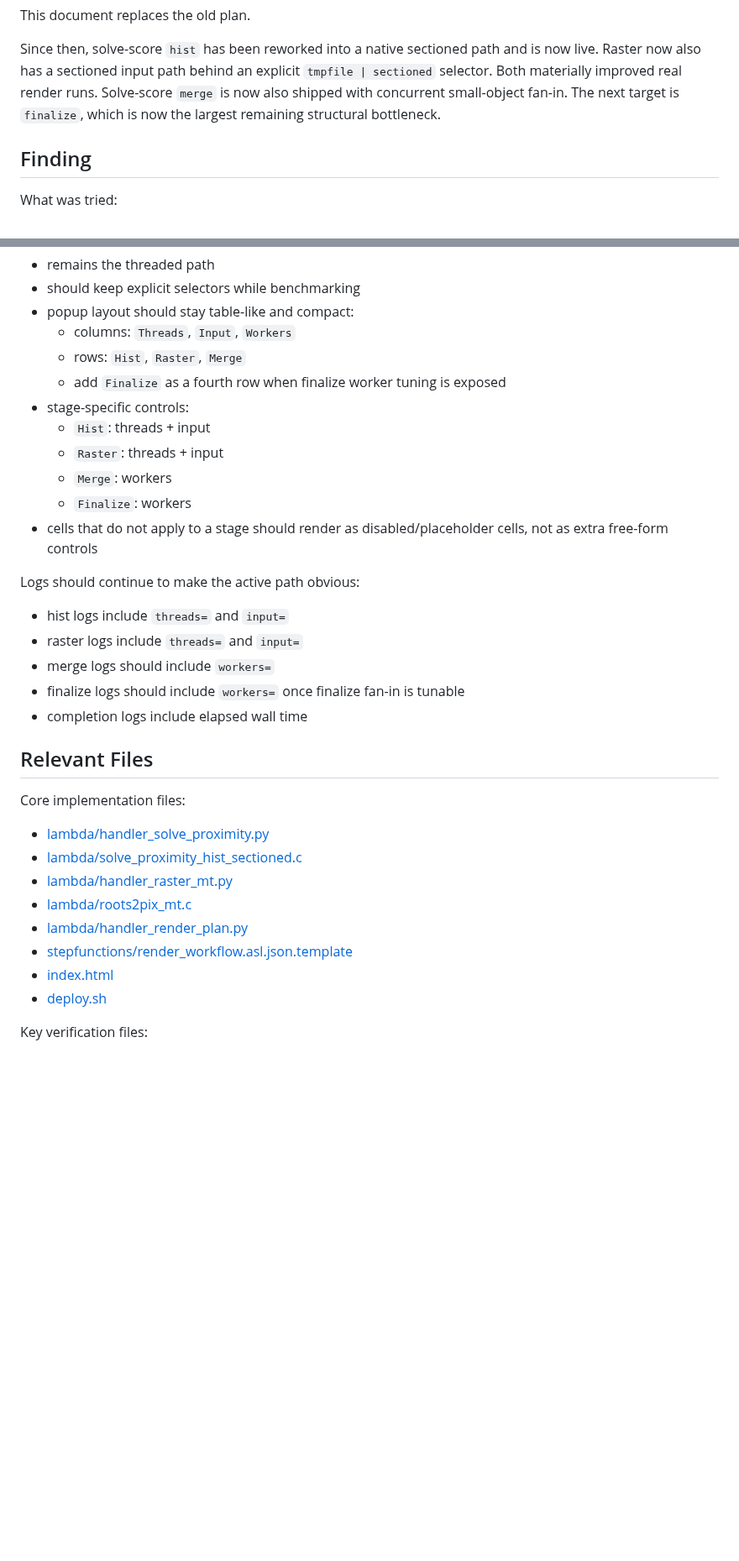
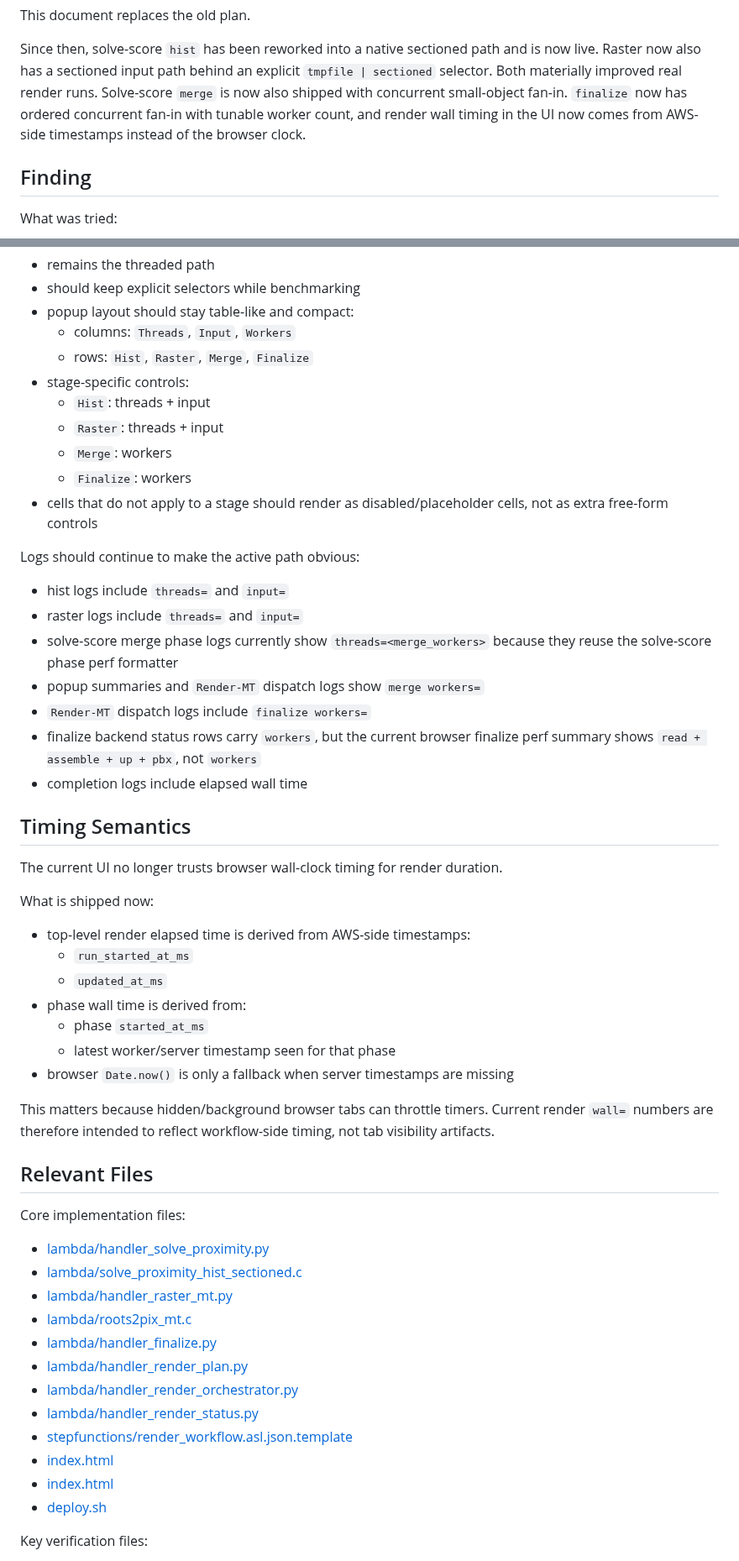
Before and after one commit to nassuphis/karpo_hackathon, a Markdown page: polypaint/render-generate-mth.md, 2 parts joined by grey strips. Shown at 84% size. Drawn GitHub-style; blank space fills up the shorter version.

Commit message:
Update render-generate-mth plan
Co-Authored-By: Claude Opus 4.6 (1M context) <noreply@anthropic.com>

```diff
--- a/polypaint/render-generate-mth.md
+++ b/polypaint/render-generate-mth.md
@@ -21,8 +22,9 @@ Since then, solve-score `hist` has been reworked into a native sectioned path
 and is now live. Raster now also has a sectioned input path behind an explicit
 `tmpfile | sectioned` selector. Both materially improved real render runs.
 Solve-score `merge` is now also shipped with concurrent small-object fan-in.
-The next target is `finalize`, which is now the largest remaining structural
-bottleneck.
+`finalize` now has ordered concurrent fan-in with tunable worker count, and
+render wall timing in the UI now comes from AWS-side timestamps instead of the
+browser clock.
 
 ## Finding
 
@@ -1225,8 +1263,7 @@ the step after merge, not before it.
 - should keep explicit selectors while benchmarking
 - popup layout should stay table-like and compact:
   - columns: `Threads`, `Input`, `Workers`
-  - rows: `Hist`, `Raster`, `Merge`
-  - add `Finalize` as a fourth row when finalize worker tuning is exposed
+  - rows: `Hist`, `Raster`, `Merge`, `Finalize`
 - stage-specific controls:
   - `Hist`: threads + input
   - `Raster`: threads + input
@@ -1239,9 +1276,31 @@ Logs should continue to make the active path obvious:
 
 - hist logs include `threads=` and `input=`
 - raster logs include `threads=` and `input=`
-- merge logs should include `workers=`
-- finalize logs should include `workers=` once finalize fan-in is tunable
+- solve-score merge phase logs currently show `threads=<merge_workers>` because
+  they reuse the solve-score phase perf formatter
+- popup summaries and `Render-MT` dispatch logs show `merge workers=`
+- `Render-MT` dispatch logs include `finalize workers=`
+- finalize backend status rows carry `workers`, but the current browser finalize
+  perf summary shows `read + assemble + up + pbx`, not `workers`
 - completion logs include elapsed wall time
+
+## Timing Semantics
+
+The current UI no longer trusts browser wall-clock timing for render duration.
+
+What is shipped now:
+
+- top-level render elapsed time is derived from AWS-side timestamps:
+  - `run_started_at_ms`
+  - `updated_at_ms`
+- phase wall time is derived from:
+  - phase `started_at_ms`
+  - latest worker/server timestamp seen for that phase
+- browser `Date.now()` is only a fallback when server timestamps are missing
+
+This matters because hidden/background browser tabs can throttle timers.
+Current render `wall=` numbers are therefore intended to reflect workflow-side
+timing, not tab visibility artifacts.
 
 ## Relevant Files
 
@@ -1251,8 +1310,12 @@ Core implementation files:
 - [lambda/solve_proximity_hist_sectioned.c](/Users/nicknassuphis/karpo_hackathon/polypaint/lambda/solve_proximity_hist_sectioned.c)
 - [lambda/handler_raster_mt.py](/Users/nicknassuphis/karpo_hackathon/polypaint/lambda/handler_raster_mt.py)
 - [lambda/roots2pix_mt.c](/Users/nicknassuphis/karpo_hackathon/polypaint/lambda/roots2pix_mt.c)
+- [lambda/handler_finalize.py](/Users/nicknassuphis/karpo_hackathon/polypaint/lambda/handler_finalize.py)
 - [lambda/handler_render_plan.py](/Users/nicknassuphis/karpo_hackathon/polypaint/lambda/handler_render_plan.py)
+- [lambda/handler_render_orchestrator.py](/Users/nicknassuphis/karpo_hackathon/polypaint/lambda/handler_render_orchestrator.py)
+- [lambda/handler_render_status.py](/Users/nicknassuphis/karpo_hackathon/polypaint/lambda/handler_render_status.py)
 - [stepfunctions/render_workflow.asl.json.template](/Users/nicknassuphis/karpo_hackathon/polypaint/stepfunctions/render_workflow.asl.json.template)
+- [index.html](/Users/nicknassuphis/karpo_hackathon/polypaint/index.html)
 - [index.html](/Users/nicknassuphis/karpo_hackathon/polypaint/index.html)
 - [deploy.sh](/Users/nicknassuphis/karpo_hackathon/polypaint/deploy.sh)
 
```
Also changed, not shown: other parts of polypaint/render-generate-mth.md (+65 -28 lines).
